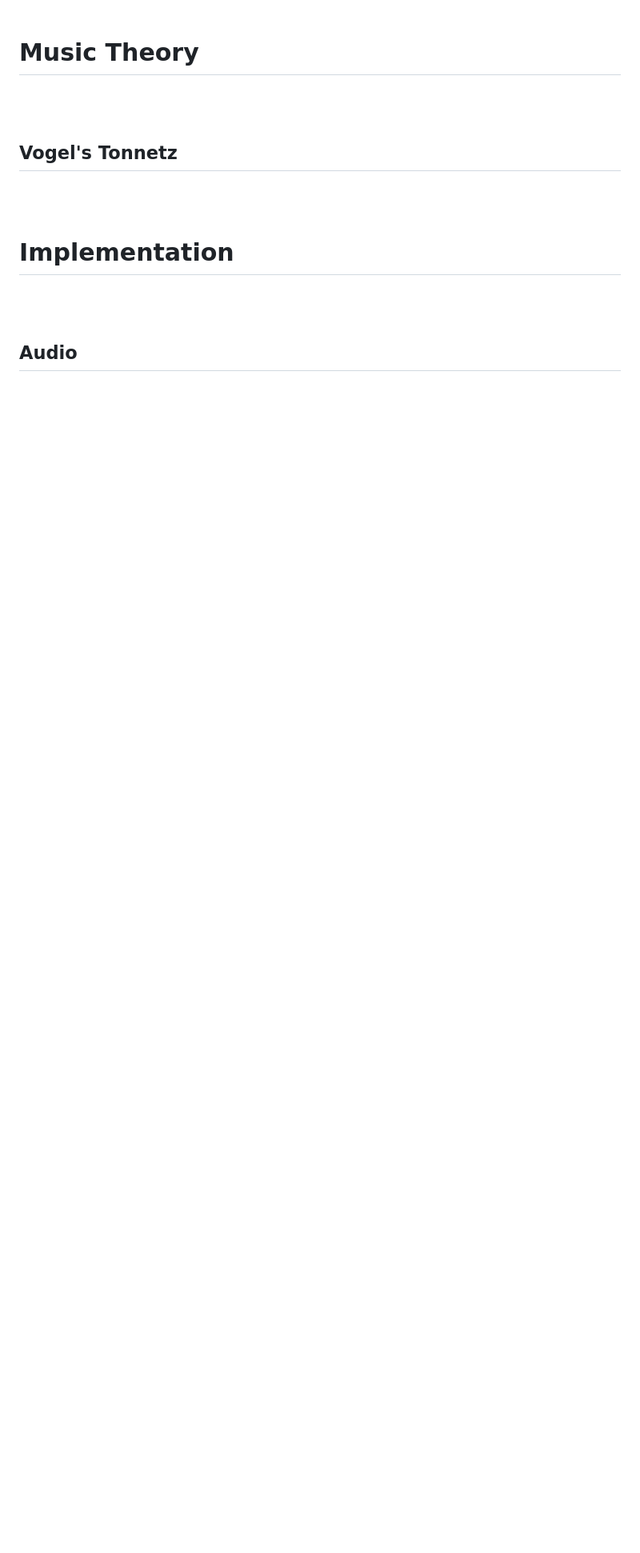
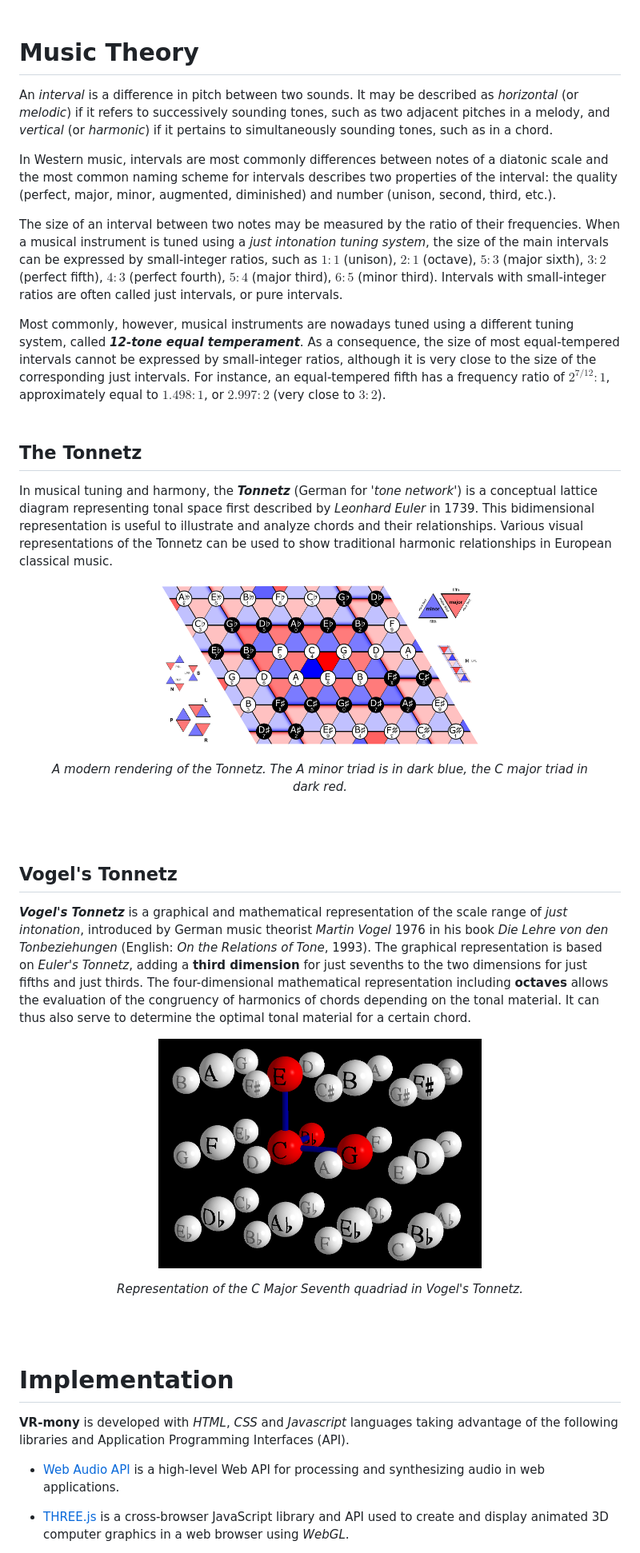
Before and after one commit to fradelgs/VRmony, a Markdown page: README.md, the part around the change printed below. Shown: that part at 80% size. Rendered like a GitHub page; pictures changed too: images/doc/seventh_vogels.png (added), images/doc/tonnetz.png (added); blank space fills up the shorter version.

```diff
--- a/README.md
+++ b/README.md
@@ -150,16 +151,39 @@ Thanks to an external database on Firebase it is possible for 2 or more users to
 <br><br>
 
 # **Music Theory**
+An _interval_ is a difference in pitch between two sounds. It may be described as _horizontal_ (or _melodic_) if it refers to successively sounding tones, such as two adjacent pitches in a melody, and _vertical_ (or _harmonic_) if it pertains to simultaneously sounding tones, such as in a chord.
 
+In Western music, intervals are most commonly differences between notes of a diatonic scale and the most common naming scheme for intervals describes two properties of the interval: the quality (perfect, major, minor, augmented, diminished) and number (unison, second, third, etc.).
+
+The size of an interval between two notes may be measured by the ratio of their frequencies. When a musical instrument is tuned using a _just intonation tuning system_, the size of the main intervals can be expressed by small-integer ratios, such as $1:1$ (unison), $2:1$ (octave), $5:3$ (major sixth), $3:2$ (perfect fifth), $4:3$ (perfect fourth), $5:4$ (major third), $6:5$ (minor third). Intervals with small-integer ratios are often called just intervals, or pure intervals.
+
+Most commonly, however, musical instruments are nowadays tuned using a different tuning system, called _**12-tone equal temperament**_. As a consequence, the size of most equal-tempered intervals cannot be expressed by small-integer ratios, although it is very close to the size of the corresponding just intervals. For instance, an equal-tempered fifth has a frequency ratio of $2^{7/12}:1$, approximately equal to $1.498:1$, or $2.997:2$ (very close to $3:2$).
+<br><br>
+
+## **The Tonnetz**
+In musical tuning and harmony, the _**Tonnetz**_ (German for '_tone network_') is a conceptual lattice diagram representing tonal space first described by _Leonhard Euler_ in 1739. This bidimensional representation is useful to illustrate and analyze chords and their relationships.
+Various visual representations of the Tonnetz can be used to show traditional harmonic relationships in European classical music.
+
+<figure>
+<p align="center"> <img src="./images/doc/tonnetz.png" width="60%"></p>
+<figcaption align="center"><i>A modern rendering of the Tonnetz. The A minor triad is in dark blue, the C major triad in dark red.</i>
+</figure>
 <br><br>
 
 ## **Vogel's Tonnetz**
+_**Vogel's Tonnetz**_ is a graphical and mathematical representation of the scale range of _just intonation_, introduced by German music theorist _Martin Vogel_ 1976 in his book _Die Lehre von den Tonbeziehungen_ (English: _On the Relations of Tone_, 1993). The graphical representation is based on _Euler's Tonnetz_, adding a **third dimension** for just sevenths to the two dimensions for just fifths and just thirds.
+The four-dimensional mathematical representation including **octaves** allows the evaluation of the congruency of harmonics of chords depending on the tonal material. It can thus also serve to determine the optimal tonal material for a certain chord.
 
+<figure>
+<p align="center"> <img src="./images/doc/seventh_vogels.png" width="60%"></p>
+<figcaption align="center"><i>Representation of the C Major Seventh quadriad in Vogel's Tonnetz.</i>
+</figure>
 <br><br>
 
 # **Implementation**
+**VR-mony** is developed with _HTML_, _CSS_ and _Javascript_ languages taking advantage of the following libraries and Application Programming Interfaces (API).
 
-<br><br>
+- [Web Audio API](https://www.w3.org/TR/webaudio/) is a high-level Web API for processing and synthesizing audio in web applications.
 
-## **Audio**
+- [THREE.js](https://threejs.org/) is a cross-browser JavaScript library and API used to create and display animated 3D computer graphics in a web browser using _WebGL_.
 
```
Also changed, not shown: other parts of README.md (+36 -39 lines), 1 other file.
